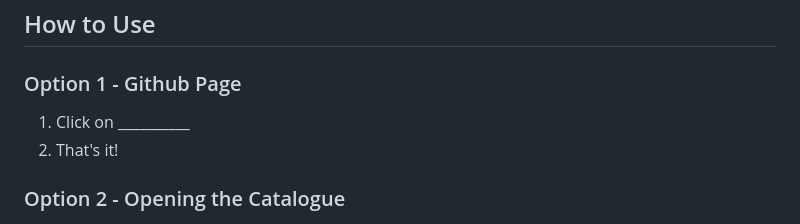
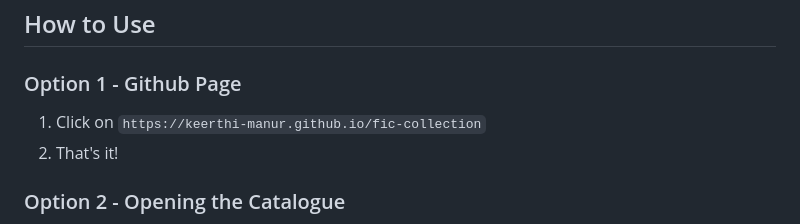
Before and after one commit to keerthi-manur/fic-collection, a Markdown page: README.md, the part around the change. Rendered like a GitHub page.

Commit message:
Update GitHub Page link in README

```diff
--- a/README.md
+++ b/README.md
@@ -13,7 +13,7 @@ A beautiful, locally-hosted catalogue for organizing and tracking your favorite
 ## How to Use
 
 ### Option 1 - Github Page
-1. Click on __________
+1. Click on `https://keerthi-manur.github.io/fic-collection`
 2. That's it!
 
 ### Option 2 - Opening the Catalogue
```
